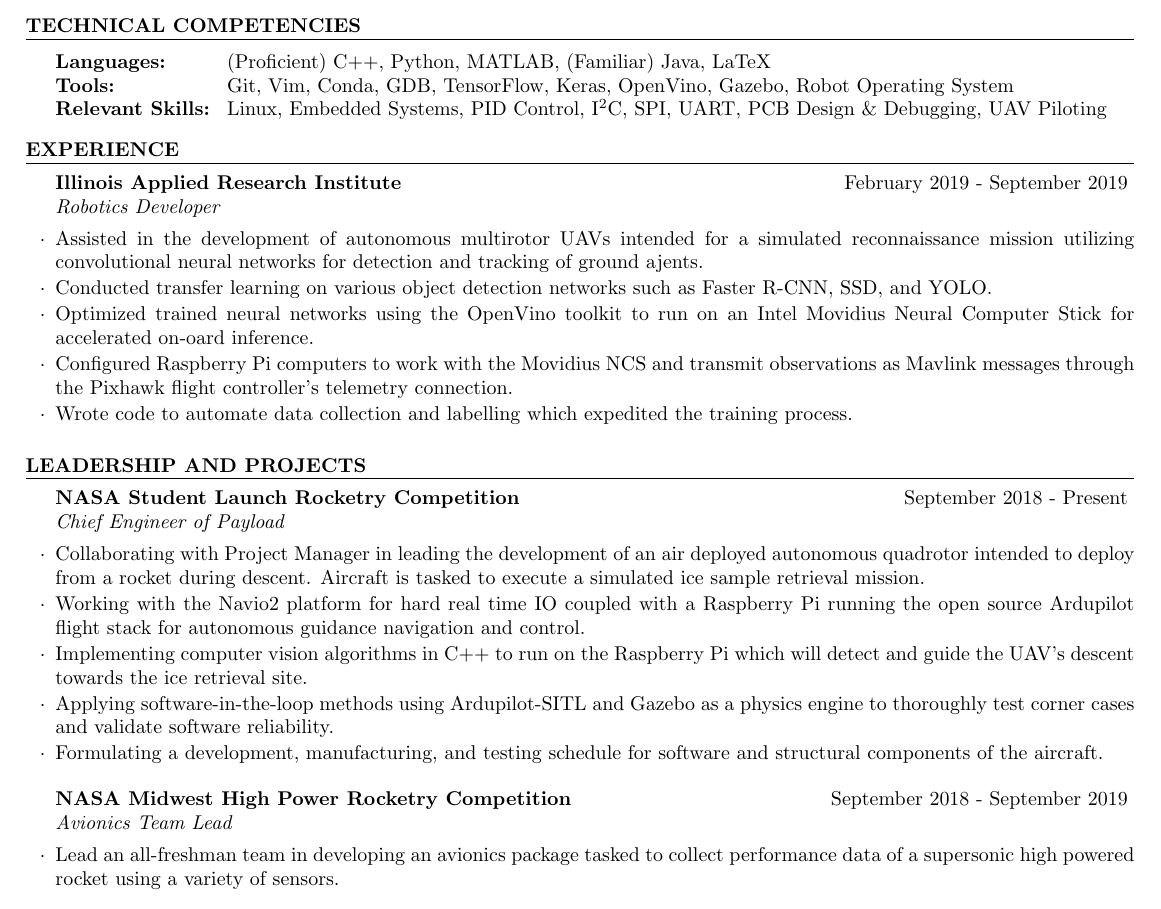
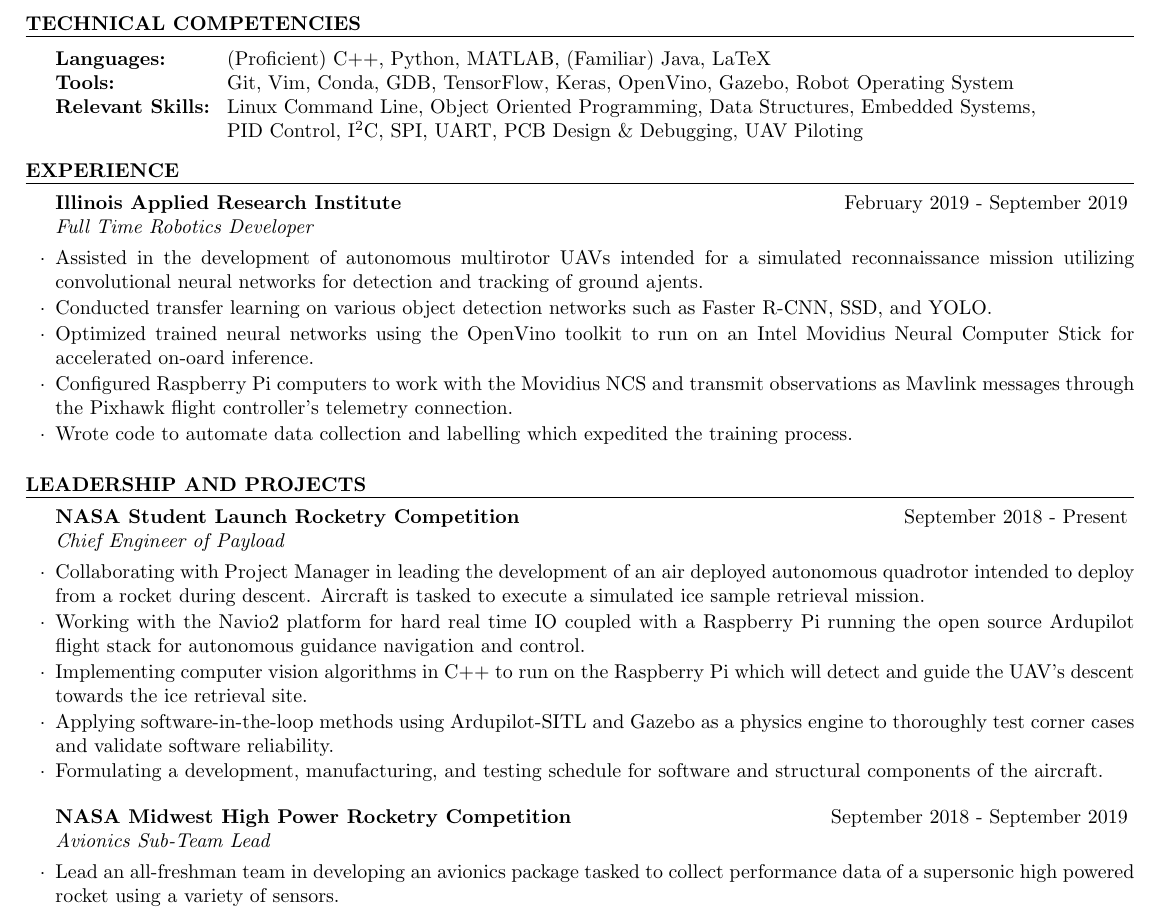
Before and after one commit to AyberkY/Resume, a LaTeX CV (resume.tex): part of the page, cut so that both start at the same text. Compiled offline with pdfLaTeX.

Commit message:
Added to competencies, small revisions

```diff
--- a/resume.tex
+++ b/resume.tex
@@ -25,6 +25,8 @@
 \usepackage{enumitem}
 \setlist{nosep}
 
+\usepackage{xcolor}
+
 \usepackage[left=0.4 in,top=0.4in,right=0.4 in,bottom=0.4in]{geometry} % Document margins
 \newcommand{\tab}[1]{\hspace{.2667\textwidth}\rlap{#1}}
 \newcommand{\itab}[1]{\hspace{0em}\rlap{#1}}
@@ -44,7 +46,8 @@
 
         Languages: & (Proficient) C++, Python, MATLAB, (Familiar) Java, LaTeX\\
         Tools: & Git, Vim, Conda, GDB, TensorFlow, Keras, OpenVino, Gazebo, Robot Operating System \\
-        Relevant Skills: & Linux, Embedded Systems, PID Control, I$^2$C, SPI, UART, PCB Design \& Debugging, UAV Piloting\\
+        Relevant Skills: & Linux Command Line, Object Oriented Programming, Data Structures, Embedded Systems, \\
+        & PID Control, I$^2$C, SPI, UART, PCB Design \& Debugging, UAV Piloting\\
         % CAD: & Siemens NX, Solidworks \\
         % Other: & 3D Printing, CNC Laser Cutter
 
@@ -60,7 +63,7 @@
 
     \begin{rSection}{Experience}
 
-        \begin{rSubsection}{Illinois Applied Research Institute} {February 2019 - September 2019} {Robotics Developer}
+        \begin{rSubsection}{Illinois Applied Research Institute} {February 2019 - September 2019} {Full Time Robotics Developer}
 
             \item Assisted in the development of autonomous multirotor UAVs intended for a simulated reconnaissance mission utilizing convolutional neural networks for detection and tracking of ground ajents.
             \item Conducted transfer learning on various object detection networks such as Faster R-CNN, SSD, and YOLO.
@@ -94,7 +97,7 @@
         %--------------------------------------------------------------------------------------------
 
 
-        \begin{rSubsection} {NASA Midwest High Power Rocketry Competition} {September 2018 - September 2019} {Avionics Team Lead}
+        \begin{rSubsection} {NASA Midwest High Power Rocketry Competition} {September 2018 - September 2019} {Avionics Sub-Team Lead}
 
             \item Lead an all-freshman team in developing an avionics package tasked to collect performance data of a supersonic high powered rocket using a variety of sensors.
             \item Embedded a Raspberry Pi Zero as the primary flight computer which utilized I$^2$C, SPI, and UART communication protocols to acquire data from on-board sensors.
```
Also changed, not shown: resume.pdf, 3 other files.
